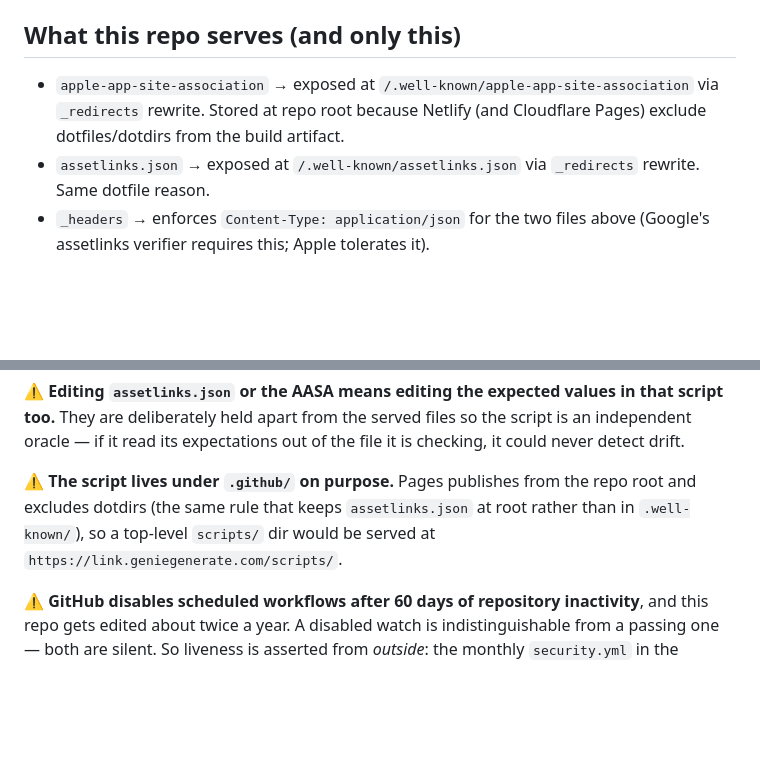
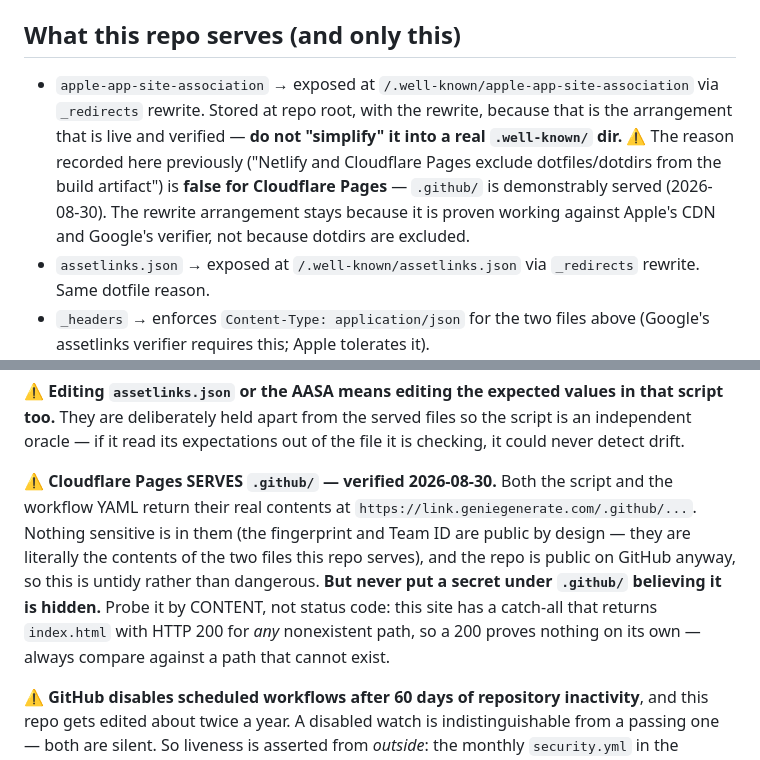
Before and after one commit to geniegenerate/hosting, a Markdown page: CLAUDE.md, 2 parts joined by grey strips. Rendered like a GitHub page; blank space fills up the shorter version.

Commit message:
docs: correct the dotdir-exclusion claim — Pages serves .github/
Verified 2026-08-30: both .github/scripts/public_surface_watch.sh and
.github/workflows/public-surface-watch.yml return their real contents at
link.geniegenerate.com. The long-standing note that "Netlify (and
Cloudflare Pages) exclude dotfiles/dotdirs from the build artifact" is
false for Pages, and the public-surface watch commit repeated it.

Nothing sensitive is exposed — the fingerprint and Team ID are public by
design, being the literal contents of the two files this repo serves, and
the repo is public on GitHub regardless. The danger is the belief, not
this instance: anyone trusting that note would park a secret under
.github/ expecting it to be hidden.

The assetlinks/AASA root placement plus _redirects rewrite is unchanged.
It stays because it is proven live against Apple's CDN and Google's
verifier — that, not dotdir exclusion, is the real reason.

Also records the probing hazard behind the wrong belief: this site has a
catch-all serving index.html with HTTP 200 for ANY nonexistent path, so a
200 proves nothing. Compare content against a path that cannot exist.

```diff
--- a/CLAUDE.md
+++ b/CLAUDE.md
@@ -15,7 +15,7 @@ Host for the GenieGenerate Apple AASA + Google assetlinks deep-link verification
 
 ## What this repo serves (and only this)
 
-- `apple-app-site-association` → exposed at `/.well-known/apple-app-site-association` via `_redirects` rewrite. Stored at repo root because Netlify (and Cloudflare Pages) exclude dotfiles/dotdirs from the build artifact.
+- `apple-app-site-association` → exposed at `/.well-known/apple-app-site-association` via `_redirects` rewrite. Stored at repo root, with the rewrite, because that is the arrangement that is live and verified — **do not "simplify" it into a real `.well-known/` dir.** ⚠️ The reason recorded here previously ("Netlify and Cloudflare Pages exclude dotfiles/dotdirs from the build artifact") is **false for Cloudflare Pages** — `.github/` is demonstrably served (2026-08-30). The rewrite arrangement stays because it is proven working against Apple's CDN and Google's verifier, not because dotdirs are excluded.
 - `assetlinks.json` → exposed at `/.well-known/assetlinks.json` via `_redirects` rewrite. Same dotfile reason.
 - `_headers` → enforces `Content-Type: application/json` for the two files above (Google's assetlinks verifier requires this; Apple tolerates it).
 - `netlify.toml` → tells Netlify "no build, publish from repo root".
@@ -133,10 +133,14 @@ secrets, no mail plumbing).
 They are deliberately held apart from the served files so the script is an independent oracle —
 if it read its expectations out of the file it is checking, it could never detect drift.
 
-⚠️ **The script lives under `.github/` on purpose.** Pages publishes from the repo root and
-excludes dotdirs (the same rule that keeps `assetlinks.json` at root rather than in
-`.well-known/`), so a top-level `scripts/` dir would be served at
-`https://link.geniegenerate.com/scripts/`.
+⚠️ **Cloudflare Pages SERVES `.github/` — verified 2026-08-30.** Both the script and the
+workflow YAML return their real contents at `https://link.geniegenerate.com/.github/...`.
+Nothing sensitive is in them (the fingerprint and Team ID are public by design — they are
+literally the contents of the two files this repo serves), and the repo is public on GitHub
+anyway, so this is untidy rather than dangerous. **But never put a secret under `.github/`
+believing it is hidden.** Probe it by CONTENT, not status code: this site has a catch-all that
+returns `index.html` with HTTP 200 for *any* nonexistent path, so a 200 proves nothing on its
+own — always compare against a path that cannot exist.
 
 ⚠️ **GitHub disables scheduled workflows after 60 days of repository inactivity**, and this repo
 gets edited about twice a year. A disabled watch is indistinguishable from a passing one — both
```
